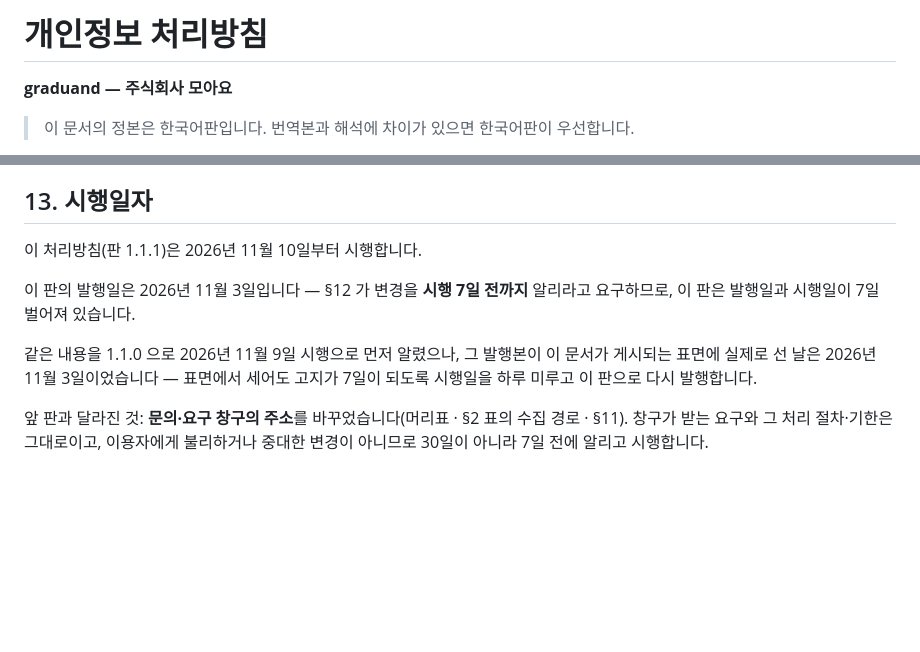
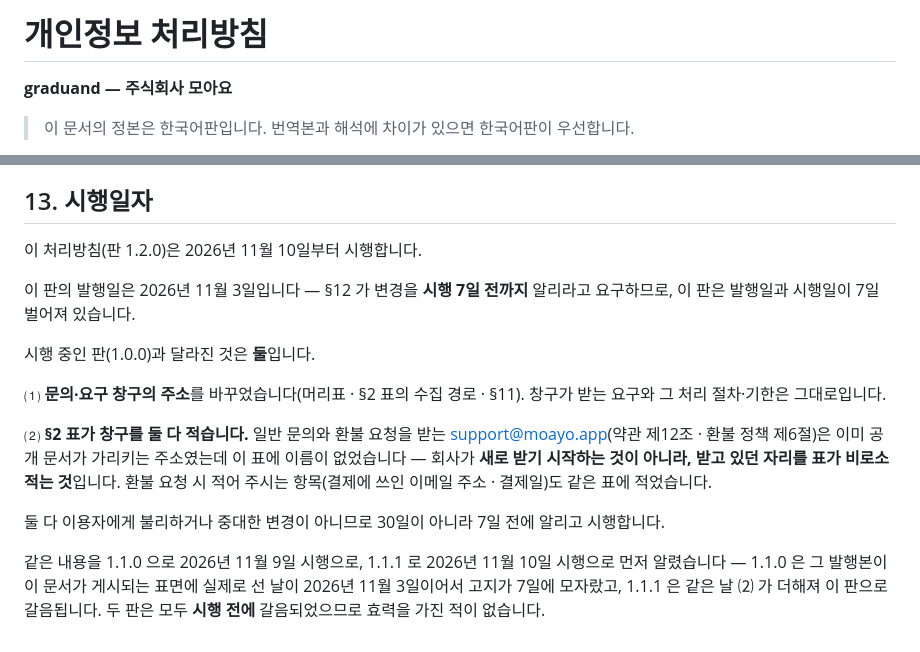
Before and after one commit to Moayo-app/Graduand, a Markdown page: docs/policies/privacy.md, 2 parts joined by grey strips. Drawn GitHub-style; blank space fills up the shorter version.

Commit message:
docs: 처리방침 §2 가 창구 하나만 적고 있었다 — 둘째 창구에 이름을 준다
§2 표의 「수집 경로」 칸이 privacy@moayo.app 하나만 적는데, 공개 문서가 가리키는
창구는 둘이다. 약관 제12조(일반 문의) · 환불 정책 제6절(환불 요청) · 법정 게시의
「문의」가 적는 support@moayo.app 으로 오는 「문의 이메일 주소와 문의 내용」이 §2 가
이름을 적지 않은 경로로 들어오고 있었다. 새로 받기 시작하는 것이 아니라 — 그 창구는
약관 1.1.0 이 신설한 뒤부터 이미 가리켜지고 있었고 — 빠진 것은 표의 이름이다.
창구 조항을 세울 때 이 표를 같이 보지 않았다.

환불 요청이 적어 달라고 하는 「결제에 쓰인 이메일 주소와 결제일」은 보고 판단해서
항목 행을 더했다: 「문의 이메일 주소」는 문의가 오는 주소를 가리키는데 결제에 쓰인
주소는 그와 다를 수 있고, 「문의 내용」을 포괄 칸으로 읽으면 열거가 아무것도 말하지
않는다. 보유 기간 칸에는 새 숫자를 적지 않고 이미 인용된 조문을 가리켰다.

고지 블록은 앞 고지를 덮지 않고 한 블록이 둘을 말한다 — ⑴ 주소가 바뀐다 ⑵ 받고
있던 자리를 표가 비로소 적는다. 판 1.2.0, 발행 2026-11-03 · 시행 2026-11-10 —
지금 선 판의 시행일과 같은 날이라 고지 자리가 둘로 갈라지지 않는다.

약관과 환불 정책은 움직이지 않았다 — 그 둘은 이미 창구를 적고 있다.

측정: 루트 164/164 · 빌드 「문서 11 · 잰 링크 86 · 풀리지 않는 링크 0」 ·
verifier 302/302 · diagnosis 164/164.

Refs #96 · #100

Co-Authored-By: Claude Opus 5 <noreply@anthropic.com>

```diff
--- a/docs/policies/privacy.md
+++ b/docs/policies/privacy.md
@@ -24,6 +24,23 @@
   발행일이 표면이 그 바이트를 든 날과 같은지는 저장소 안에서 볼 수 없다(밖으로 나가는
   요청이 된다). ⇒ 규율로 닫는다: **발행일은 머지한 날이 아니라 배포가 도는 날로 적는다.**
 
+  ⚠️⚠️ **1.2.0 은 이 표가 창구 하나만 적고 있던 것을 고친다.** 공개 문서가 가리키는 창구는
+  둘이다 — 이 문서의 privacy@moayo.app 과, 약관 제12조(일반 문의)·환불 정책 제6절(환불
+  요청)·법정 게시의 「문의」가 적는 support@moayo.app. 후자로 오는 「문의 이메일 주소와
+  문의 내용」이 §2 가 **이름을 적지 않은 경로**로 들어오고 있었다. ⭐ **새로 받기 시작하는
+  것이 아니다** — 그 창구는 약관 1.1.0 이 신설한 뒤부터 이미 가리켜지고 있었고, 빠진 것은
+  표의 이름이다. 창구 조항을 세울 때 이 표를 같이 보지 않은 것이고, 그것이 같은 날의 일이다.
+  ⭐ 환불 요청이 적어 달라고 하는 「결제에 쓰인 이메일 주소와 결제일」은 **보고 판단해서**
+  항목 행을 더했다 — 「문의 이메일 주소」는 문의가 **오는** 주소를 가리키는데 결제에 쓰인
+  주소는 그와 다를 수 있고, 「문의 내용」을 포괄 칸으로 읽으면 열거가 아무것도 말하지
+  않는다. ⛔ 「안 봤다」가 아니라 **「보고 담기지 않는다고 판단했다」**다.
+  ⬜ **보유 기간 칸에 새 숫자를 적지 않았다** — 이미 인용된 조문(소비자의 불만 또는
+  분쟁처리에 관한 기록 3년)을 가리키고, 회사가 보유하지 않는 대금결제 기록은 그렇게 적는다.
+  ⚠️ CLAUDE.md §2 표의 「계측」 행이 「처리방침 §2 는 아직 「다섯」이라고 적는다」고 적지만
+  이 문서는 「**두 가지 사건의 건수만**」이라고 적는다 — 기다릴 동반자가 없는 낡은 ⬜ 다.
+  ⛔ 그 파일은 여기서 함께 고치지 않았다(에이전트의 운영 지침이 주입되는 파일이라 별도
+  승인으로 걷는다) — 걷는 손이 이 줄을 읽게 남겨 둔다.
+
   ⚠️⚠️ **변경 고지 블록을 걷는 조건** — 본문 선두의 「변경 고지」 블록은 **시행일
   (2026-11-10)이 지난 뒤 다음 판에서 걷는다**(번역판도 같은 판에서 함께). 가드가 이
   블록을 재지 않으므로, 걷지 않으면 이미 효력이 생긴 변경을 「앞으로 바뀐다」고 적는
@@ -206,10 +225,16 @@
 
 ## 13. 시행일자
 
-이 처리방침(판 1.1.1)은 2026년 11월 10일부터 시행합니다.
+이 처리방침(판 1.2.0)은 2026년 11월 10일부터 시행합니다.
 
 이 판의 발행일은 2026년 11월 3일입니다 — §12 가 변경을 **시행 7일 전까지** 알리라고 요구하므로, 이 판은 발행일과 시행일이 7일 벌어져 있습니다.
 
-같은 내용을 1.1.0 으로 2026년 11월 9일 시행으로 먼저 알렸으나, 그 발행본이 이 문서가 게시되는 표면에 실제로 선 날은 2026년 11월 3일이었습니다 — 표면에서 세어도 고지가 7일이 되도록 시행일을 하루 미루고 이 판으로 다시 발행합니다.
+시행 중인 판(1.0.0)과 달라진 것은 **둘**입니다.
 
-앞 판과 달라진 것: **문의·요구 창구의 주소**를 바꾸었습니다(머리표 · §2 표의 수집 경로 · §11). 창구가 받는 요구와 그 처리 절차·기한은 그대로이고, 이용자에게 불리하거나 중대한 변경이 아니므로 30일이 아니라 7일 전에 알리고 시행합니다.
+⑴ **문의·요구 창구의 주소**를 바꾸었습니다(머리표 · §2 표의 수집 경로 · §11). 창구가 받는 요구와 그 처리 절차·기한은 그대로입니다.
+
+⑵ **§2 표가 창구를 둘 다 적습니다.** 일반 문의와 환불 요청을 받는 support@moayo.app(약관 제12조 · 환불 정책 제6절)은 이미 공개 문서가 가리키는 주소였는데 이 표에 이름이 없었습니다 — 회사가 **새로 받기 시작하는 것이 아니라, 받고 있던 자리를 표가 비로소 적는 것**입니다. 환불 요청 시 적어 주시는 항목(결제에 쓰인 이메일 주소 · 결제일)도 같은 표에 적었습니다.
+
+둘 다 이용자에게 불리하거나 중대한 변경이 아니므로 30일이 아니라 7일 전에 알리고 시행합니다.
+
+같은 내용을 1.1.0 으로 2026년 11월 9일 시행으로, 1.1.1 로 2026년 11월 10일 시행으로 먼저 알렸습니다 — 1.1.0 은 그 발행본이 이 문서가 게시되는 표면에 실제로 선 날이 2026년 11월 3일이어서 고지가 7일에 모자랐고, 1.1.1 은 같은 날 ⑵ 가 더해져 이 판으로 갈음됩니다. 두 판은 모두 **시행 전에** 갈음되었으므로 효력을 가진 적이 없습니다.
```
Also changed, not shown: other parts of docs/policies/privacy.md (+6 -4 lines), 1 other file.
